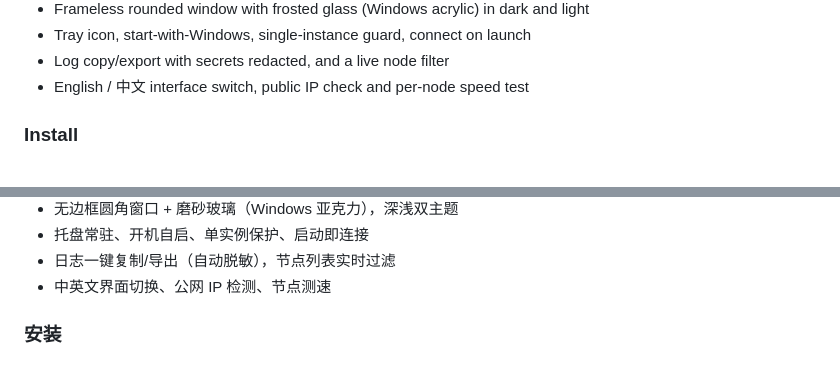
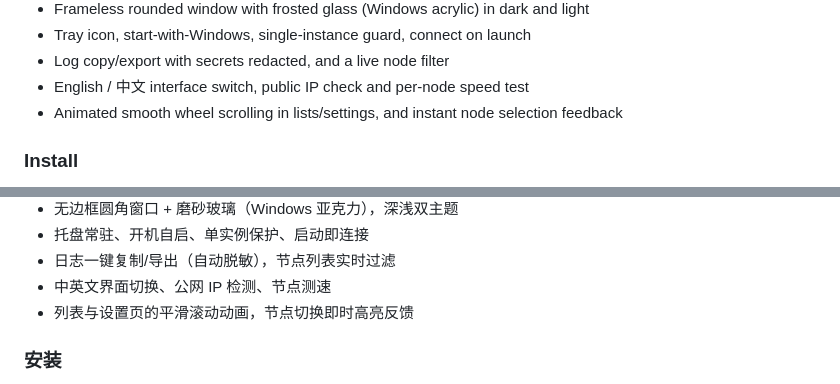
Before and after one commit to 2778277877778/mihomo-lite, a Markdown page: README.md, 2 parts joined by grey strips. Drawn GitHub-style.

Commit message:
Release v0.4.4: smooth scrolling and instant node selection

```diff
--- a/README.md
+++ b/README.md
@@ -51,6 +51,7 @@ switches nodes, points the Windows system proxy at it, and puts everything back
 - Tray icon, start-with-Windows, single-instance guard, connect on launch
 - Log copy/export with secrets redacted, and a live node filter
 - English / 中文 interface switch, public IP check and per-node speed test
+- Animated smooth wheel scrolling in lists/settings, and instant node selection feedback
 
 ### Install
 
@@ -159,6 +160,7 @@ Mihomo Lite 是一个轻量的 Windows 图形客户端，负责启动 Mihomo 内
 - 托盘常驻、开机自启、单实例保护、启动即连接
 - 日志一键复制/导出（自动脱敏），节点列表实时过滤
 - 中英文界面切换、公网 IP 检测、节点测速
+- 列表与设置页的平滑滚动动画，节点切换即时高亮反馈
 
 ### 安装
 
```
Also changed, not shown: RELEASE_NOTES.md (+14 -30 lines), docs/images/dashboard-light.png, docs/images/dashboard.png, docs/images/profiles.png, docs/images/proxies.png, 9 other files.
